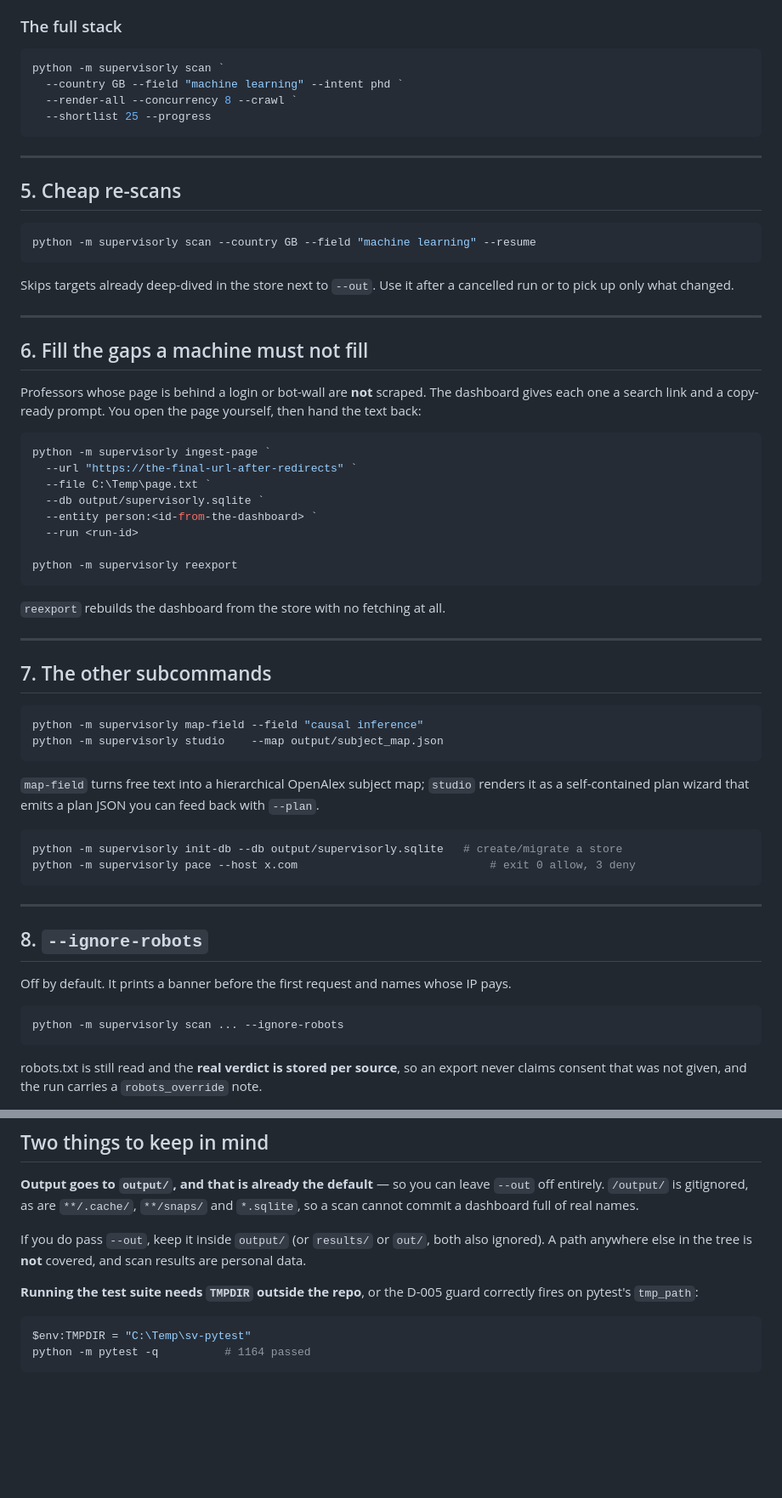
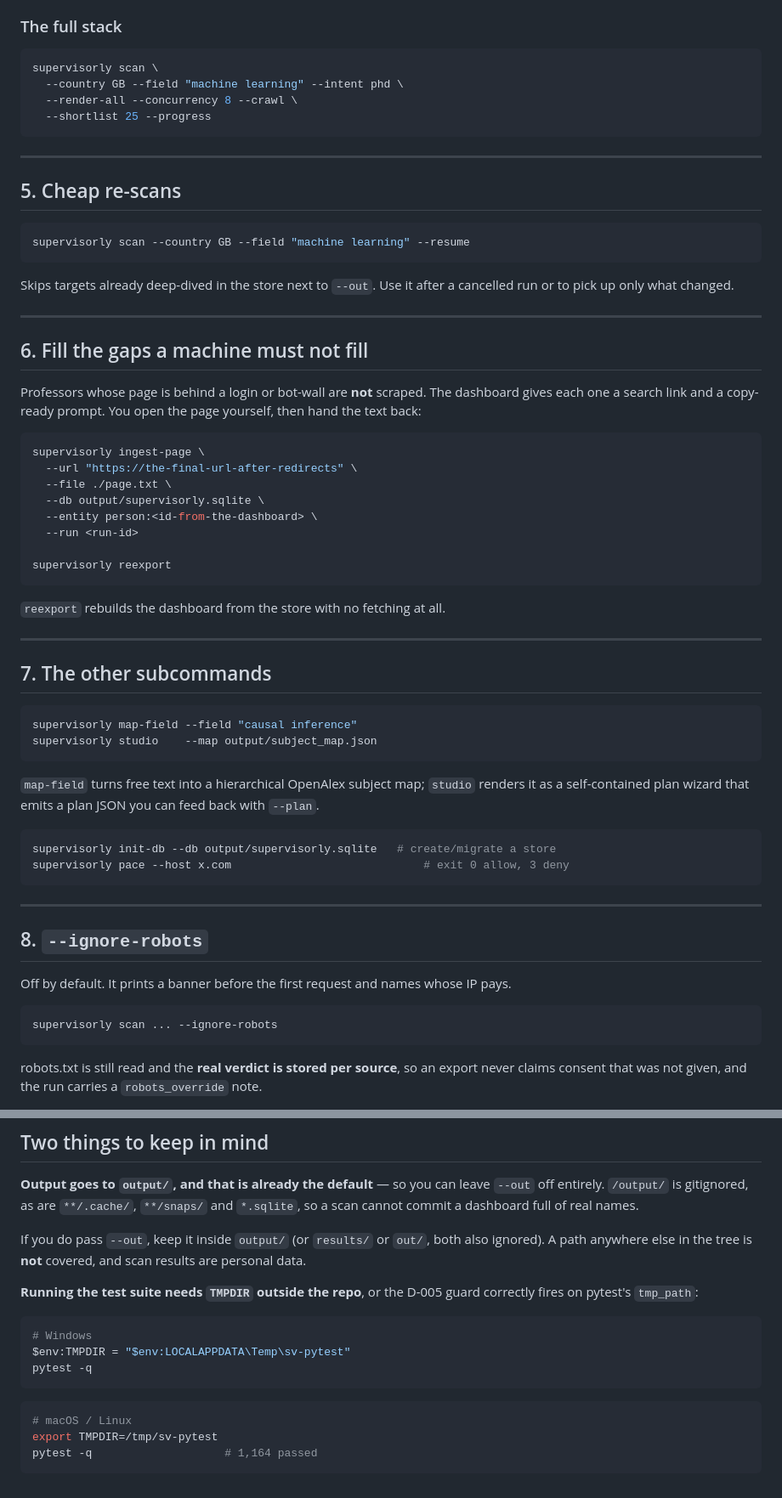
Before and after one commit to ahmedmahershaaban/supervisorly, a Markdown page: docs/CLI_RUNBOOK.md, 2 parts joined by grey strips. Shown at 85% size. Rendered like a GitHub page; blank space fills up the shorter version.

````diff
--- a/docs/CLI_RUNBOOK.md
+++ b/docs/CLI_RUNBOOK.md
@@ -154,10 +222,10 @@ every field has an answer.
 
 ### The full stack
 
-```powershell
-python -m supervisorly scan `
-  --country GB --field "machine learning" --intent phd `
-  --render-all --concurrency 8 --crawl `
+```bash
+supervisorly scan \
+  --country GB --field "machine learning" --intent phd \
+  --render-all --concurrency 8 --crawl \
   --shortlist 25 --progress
 ```
 
@@ -165,8 +233,8 @@ python -m supervisorly scan `
 
 ## 5. Cheap re-scans
 
-```powershell
-python -m supervisorly scan --country GB --field "machine learning" --resume
+```bash
+supervisorly scan --country GB --field "machine learning" --resume
 ```
 
 Skips targets already deep-dived in the store next to `--out`. Use it after a cancelled run or
@@ -180,15 +248,15 @@ Professors whose page is behind a login or bot-wall are **not** scraped. The das
 each one a search link and a copy-ready prompt. You open the page yourself, then hand the text
 back:
 
-```powershell
-python -m supervisorly ingest-page `
-  --url "https://the-final-url-after-redirects" `
-  --file C:\Temp\page.txt `
-  --db output/supervisorly.sqlite `
-  --entity person:<id-from-the-dashboard> `
+```bash
+supervisorly ingest-page \
+  --url "https://the-final-url-after-redirects" \
+  --file ./page.txt \
+  --db output/supervisorly.sqlite \
+  --entity person:<id-from-the-dashboard> \
   --run <run-id>
 
-python -m supervisorly reexport
+supervisorly reexport
 ```
 
 `reexport` rebuilds the dashboard from the store with no fetching at all.
@@ -197,17 +265,17 @@ python -m supervisorly reexport
 
 ## 7. The other subcommands
 
-```powershell
-python -m supervisorly map-field --field "causal inference"
-python -m supervisorly studio    --map output/subject_map.json
+```bash
+supervisorly map-field --field "causal inference"
+supervisorly studio    --map output/subject_map.json
 ```
 
 `map-field` turns free text into a hierarchical OpenAlex subject map; `studio` renders it as a
 self-contained plan wizard that emits a plan JSON you can feed back with `--plan`.
 
-```powershell
-python -m supervisorly init-db --db output/supervisorly.sqlite   # create/migrate a store
-python -m supervisorly pace --host x.com                             # exit 0 allow, 3 deny
+```bash
+supervisorly init-db --db output/supervisorly.sqlite   # create/migrate a store
+supervisorly pace --host x.com                             # exit 0 allow, 3 deny
 ```
 
 ---
@@ -216,8 +284,8 @@ python -m supervisorly pace --host x.com                             # exit 0 al
 
 Off by default. It prints a banner before the first request and names whose IP pays.
 
-```powershell
-python -m supervisorly scan ... --ignore-robots
+```bash
+supervisorly scan ... --ignore-robots
 ```
 
 robots.txt is still read and the **real verdict is stored per source**, so an export never
@@ -255,6 +323,13 @@ A path anywhere else in the tree is **not** covered, and scan results are person
 on pytest's `tmp_path`:
 
 ```powershell
-$env:TMPDIR = "C:\Temp\sv-pytest"
-python -m pytest -q          # 1164 passed
+# Windows
+$env:TMPDIR = "$env:LOCALAPPDATA\Temp\sv-pytest"
+pytest -q
 ```
+
+```bash
+# macOS / Linux
+export TMPDIR=/tmp/sv-pytest
+pytest -q                    # 1,164 passed
+```
````
Also changed, not shown: other parts of docs/CLI_RUNBOOK.md (+92 -24 lines).
